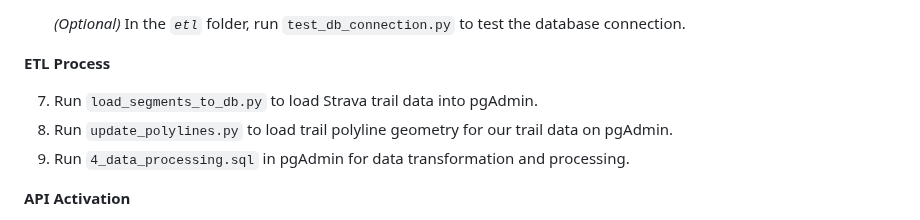
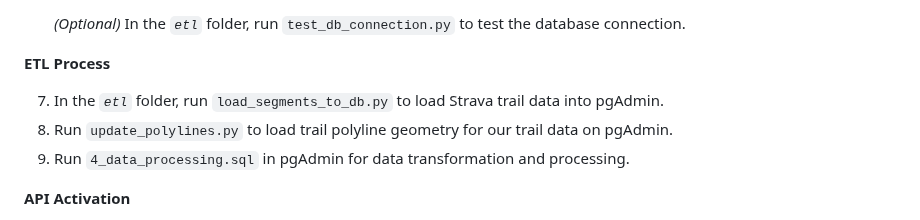
Before and after one commit to kanatea/mountain-biking, a Markdown page: README.md, the part around the change. Drawn GitHub-style.

```diff
--- a/README.md
+++ b/README.md
@@ -50,7 +50,7 @@ A registered Strava account is required to set up an app and access the Strava A
 
 **ETL Process**
 
-7. Run `load_segments_to_db.py` to load Strava trail data into pgAdmin.
+7. In the _`etl`_ folder, run `load_segments_to_db.py` to load Strava trail data into pgAdmin.
 8. Run `update_polylines.py` to load trail polyline geometry for our trail data on pgAdmin.
 9. Run `4_data_processing.sql` in pgAdmin for data transformation and processing.
 
```
